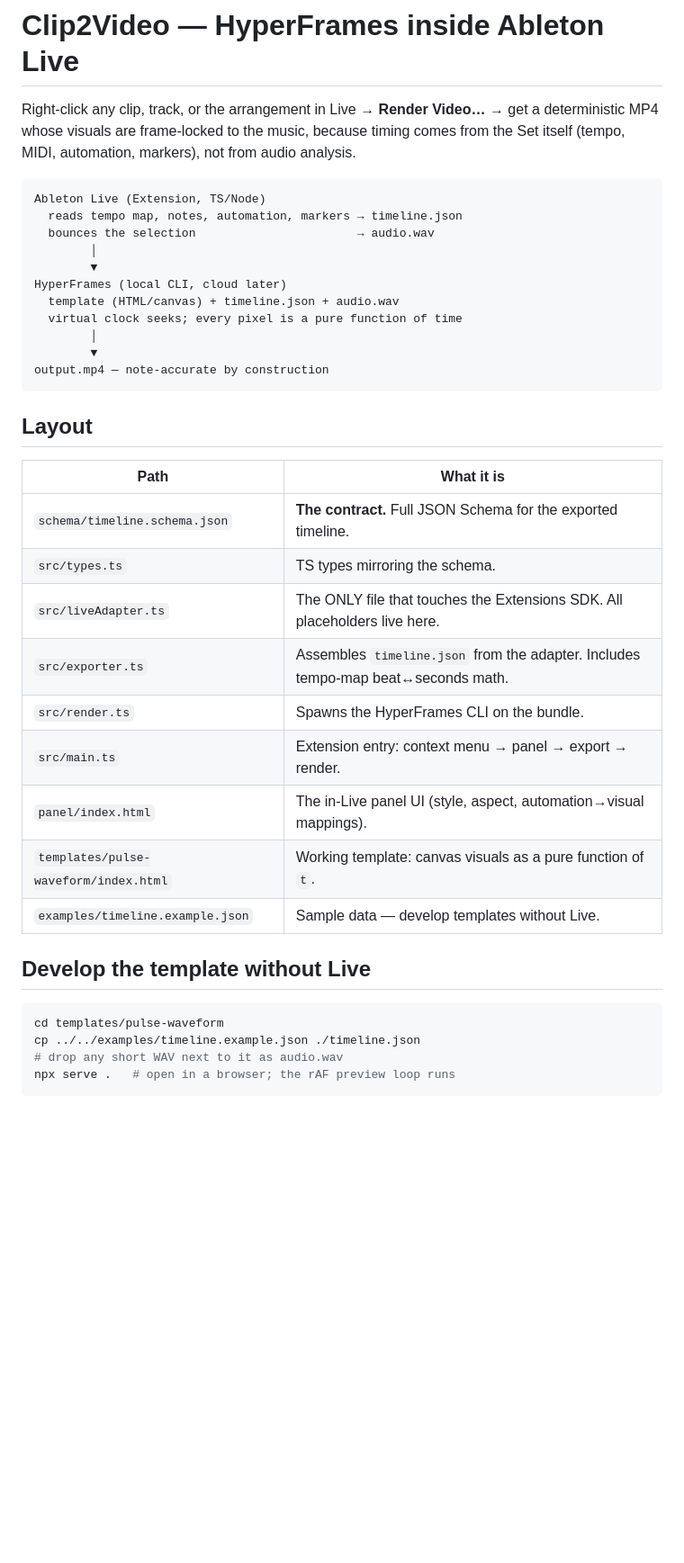
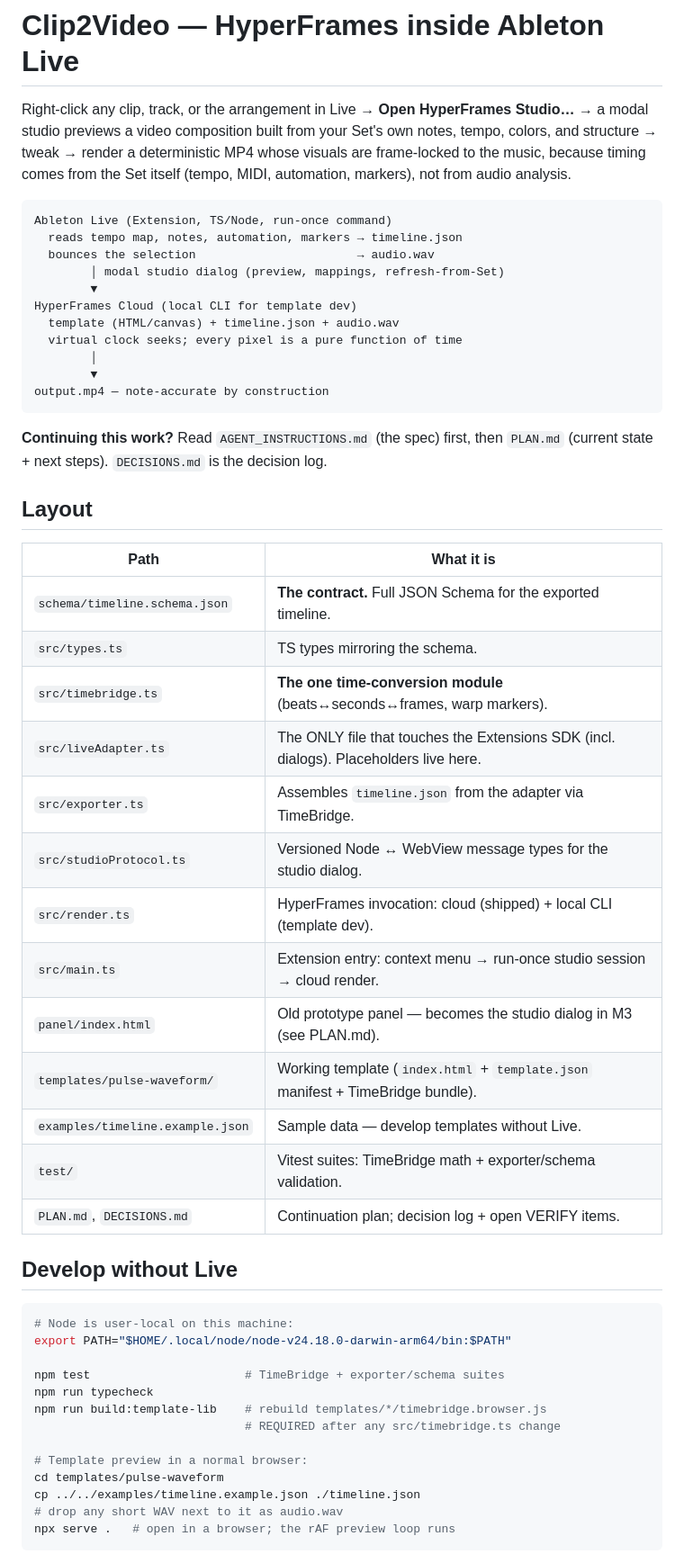
Before and after one commit to vanceingalls/ableton-extensions, a Markdown page: README.md, the part around one of its changes. Shown at 90% size. Rendered like a GitHub page; blank space fills up the shorter version.

Commit message:
Add DECISIONS.md (decision log + open VERIFY table); refresh README
Co-Authored-By: Claude Fable 5 <noreply@anthropic.com>

````diff
--- a/README.md
+++ b/README.md
@@ -1,16 +1,18 @@
 # Clip2Video — HyperFrames inside Ableton Live
 
-Right-click any clip, track, or the arrangement in Live → **Render Video…** → get a
-deterministic MP4 whose visuals are frame-locked to the music, because timing comes
-from the Set itself (tempo, MIDI, automation, markers), not from audio analysis.
+Right-click any clip, track, or the arrangement in Live → **Open HyperFrames
+Studio…** → a modal studio previews a video composition built from your Set's
+own notes, tempo, colors, and structure → tweak → render a deterministic MP4
+whose visuals are frame-locked to the music, because timing comes from the Set
+itself (tempo, MIDI, automation, markers), not from audio analysis.
 
 ```
-Ableton Live (Extension, TS/Node)
+Ableton Live (Extension, TS/Node, run-once command)
   reads tempo map, notes, automation, markers → timeline.json
   bounces the selection                       → audio.wav
-        │
+        │ modal studio dialog (preview, mappings, refresh-from-Set)
         ▼
-HyperFrames (local CLI, cloud later)
+HyperFrames Cloud (local CLI for template dev)
   template (HTML/canvas) + timeline.json + audio.wav
   virtual clock seeks; every pixel is a pure function of time
         │
@@ -18,23 +20,39 @@ HyperFrames (local CLI, cloud later)
 output.mp4 — note-accurate by construction
 ```
 
+**Continuing this work?** Read `AGENT_INSTRUCTIONS.md` (the spec) first, then
+`PLAN.md` (current state + next steps). `DECISIONS.md` is the decision log.
+
 ## Layout
 
 | Path | What it is |
 | --- | --- |
 | `schema/timeline.schema.json` | **The contract.** Full JSON Schema for the exported timeline. |
 | `src/types.ts` | TS types mirroring the schema. |
-| `src/liveAdapter.ts` | The ONLY file that touches the Extensions SDK. All placeholders live here. |
-| `src/exporter.ts` | Assembles `timeline.json` from the adapter. Includes tempo-map beat↔seconds math. |
-| `src/render.ts` | Spawns the HyperFrames CLI on the bundle. |
-| `src/main.ts` | Extension entry: context menu → panel → export → render. |
-| `panel/index.html` | The in-Live panel UI (style, aspect, automation→visual mappings). |
-| `templates/pulse-waveform/index.html` | Working template: canvas visuals as a pure function of `t`. |
+| `src/timebridge.ts` | **The one time-conversion module** (beats↔seconds↔frames, warp markers). |
+| `src/liveAdapter.ts` | The ONLY file that touches the Extensions SDK (incl. dialogs). Placeholders live here. |
+| `src/exporter.ts` | Assembles `timeline.json` from the adapter via TimeBridge. |
+| `src/studioProtocol.ts` | Versioned Node ↔ WebView message types for the studio dialog. |
+| `src/render.ts` | HyperFrames invocation: cloud (shipped) + local CLI (template dev). |
+| `src/main.ts` | Extension entry: context menu → run-once studio session → cloud render. |
+| `panel/index.html` | Old prototype panel — becomes the studio dialog in M3 (see PLAN.md). |
+| `templates/pulse-waveform/` | Working template (`index.html` + `template.json` manifest + TimeBridge bundle). |
 | `examples/timeline.example.json` | Sample data — develop templates without Live. |
+| `test/` | Vitest suites: TimeBridge math + exporter/schema validation. |
+| `PLAN.md`, `DECISIONS.md` | Continuation plan; decision log + open VERIFY items. |
 
-## Develop the template without Live
+## Develop without Live
 
 ```bash
+# Node is user-local on this machine:
+export PATH="$HOME/.local/node/node-v24.18.0-darwin-arm64/bin:$PATH"
+
+npm test                      # TimeBridge + exporter/schema suites
+npm run typecheck
+npm run build:template-lib    # rebuild templates/*/timebridge.browser.js
+                              # REQUIRED after any src/timebridge.ts change
+
+# Template preview in a normal browser:
 cd templates/pulse-waveform
 cp ../../examples/timeline.example.json ./timeline.json
 # drop any short WAV next to it as audio.wav
````
Also changed, not shown: other parts of README.md (+7 -15 lines), DECISIONS.md (added, +83 -0 lines).
